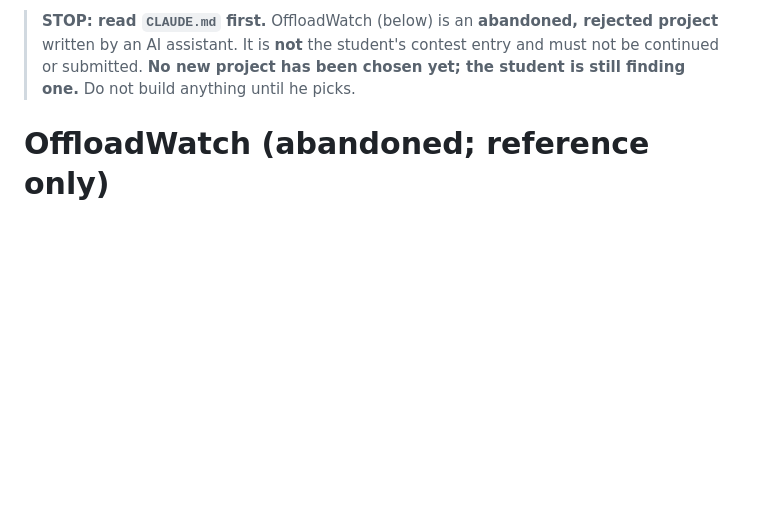
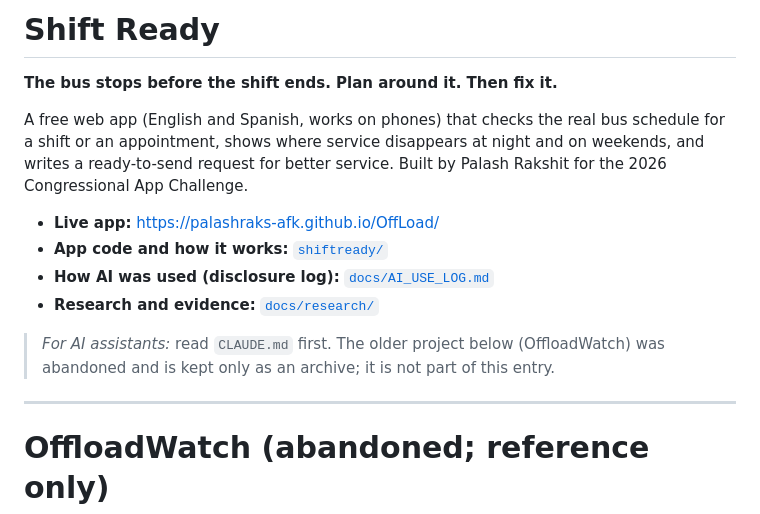
Before and after one commit to palashraks-afk/OffLoad, a Markdown page: README.md, the part around the change. Drawn GitHub-style; blank space fills up the shorter version.

Commit message:
README: judge-facing front page for Shift Ready; keep OffloadWatch as archive
Co-Authored-By: Claude Sonnet 5.5 <noreply@anthropic.com>

```diff
--- a/README.md
+++ b/README.md
@@ -1,4 +1,17 @@
-> **STOP: read `CLAUDE.md` first.** OffloadWatch (below) is an **abandoned, rejected project** written by an AI assistant. It is **not** the student's contest entry and must not be continued or submitted. **No new project has been chosen yet; the student is still finding one.** Do not build anything until he picks.
+# Shift Ready
+
+**The bus stops before the shift ends. Plan around it. Then fix it.**
+
+A free web app (English and Spanish, works on phones) that checks the real bus schedule for a shift or an appointment, shows where service disappears at night and on weekends, and writes a ready-to-send request for better service. Built by Palash Rakshit for the 2026 Congressional App Challenge.
+
+- **Live app:** https://palashraks-afk.github.io/OffLoad/
+- **App code and how it works:** [`shiftready/`](shiftready/README.md)
+- **How AI was used (disclosure log):** [`docs/AI_USE_LOG.md`](docs/AI_USE_LOG.md)
+- **Research and evidence:** [`docs/research/`](docs/research/)
+
+> *For AI assistants:* read `CLAUDE.md` first. The older project below (OffloadWatch) was abandoned and is kept only as an archive; it is not part of this entry.
+
+---
 
 # OffloadWatch (abandoned; reference only)
 
```
